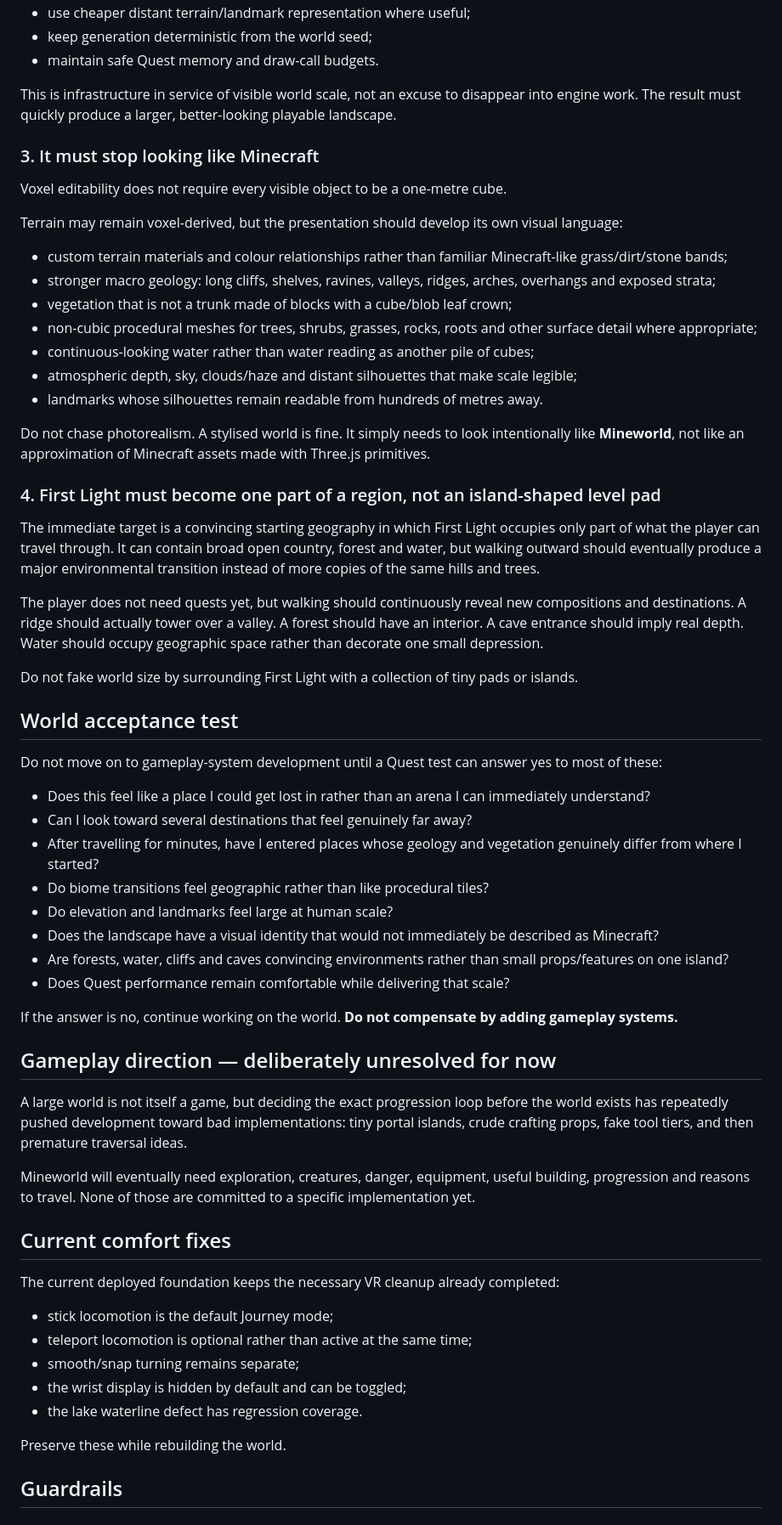
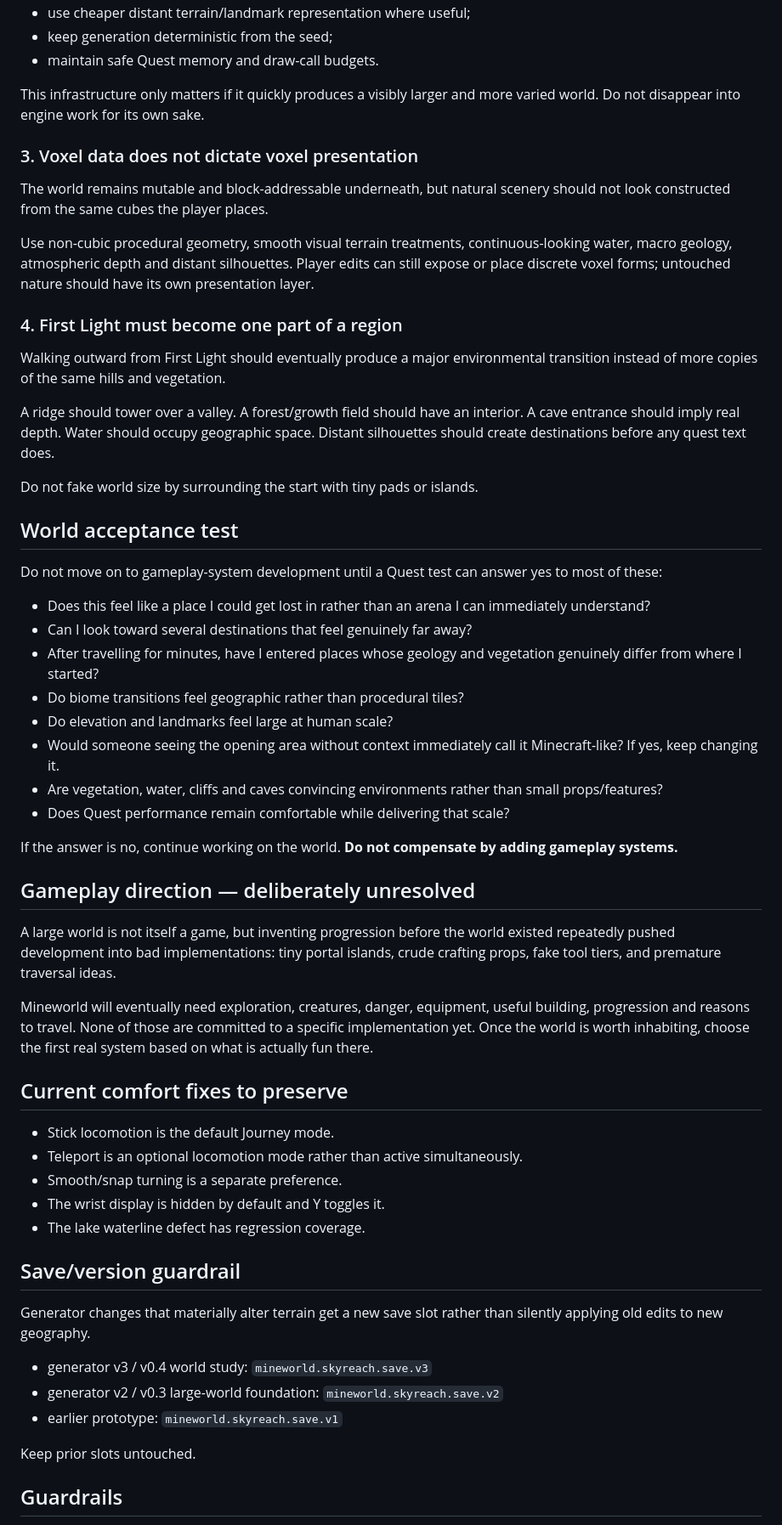
Before and after one commit to permabulk69420-pixel/Mineworld, a Markdown page: docs/DIRECTION.md, the part around one of its changes. Shown at 85% size. GitHub-like rendering.

Commit message:
Lock the world-first visual identity direction

```diff
--- a/docs/DIRECTION.md
+++ b/docs/DIRECTION.md
@@ -49,32 +62,22 @@ Before simply multiplying the existing island dimensions, move toward **determin
 - use cheaper distant terrain/landmark representation where useful;
-- keep generation deterministic from the world seed;
+- keep generation deterministic from the seed;
 - maintain safe Quest memory and draw-call budgets.
 
-This is infrastructure in service of visible world scale, not an excuse to disappear into engine work. The result must quickly produce a larger, better-looking playable landscape.
+This infrastructure only matters if it quickly produces a visibly larger and more varied world. Do not disappear into engine work for its own sake.
 
-### 3. It must stop looking like Minecraft
+### 3. Voxel data does not dictate voxel presentation
 
-Voxel editability does not require every visible object to be a one-metre cube.
+The world remains mutable and block-addressable underneath, but natural scenery should not look constructed from the same cubes the player places.
 
-Terrain may remain voxel-derived, but the presentation should develop its own visual language:
+Use non-cubic procedural geometry, smooth visual terrain treatments, continuous-looking water, macro geology, atmospheric depth and distant silhouettes. Player edits can still expose or place discrete voxel forms; untouched nature should have its own presentation layer.
 
-- custom terrain materials and colour relationships rather than familiar Minecraft-like grass/dirt/stone bands;
-- stronger macro geology: long cliffs, shelves, ravines, valleys, ridges, arches, overhangs and exposed strata;
-- vegetation that is not a trunk made of blocks with a cube/blob leaf crown;
-- non-cubic procedural meshes for trees, shrubs, grasses, rocks, roots and other surface detail where appropriate;
-- continuous-looking water rather than water reading as another pile of cubes;
-- atmospheric depth, sky, clouds/haze and distant silhouettes that make scale legible;
-- landmarks whose silhouettes remain readable from hundreds of metres away.
+### 4. First Light must become one part of a region
 
-Do not chase photorealism. A stylised world is fine. It simply needs to look intentionally like **Mineworld**, not like an approximation of Minecraft assets made with Three.js primitives.
+Walking outward from First Light should eventually produce a major environmental transition instead of more copies of the same hills and vegetation.
 
-### 4. First Light must become one part of a region, not an island-shaped level pad
+A ridge should tower over a valley. A forest/growth field should have an interior. A cave entrance should imply real depth. Water should occupy geographic space. Distant silhouettes should create destinations before any quest text does.
 
-The immediate target is a convincing starting geography in which First Light occupies only part of what the player can travel through. It can contain broad open country, forest and water, but walking outward should eventually produce a major environmental transition instead of more copies of the same hills and trees.
-
-The player does not need quests yet, but walking should continuously reveal new compositions and destinations. A ridge should actually tower over a valley. A forest should have an interior. A cave entrance should imply real depth. Water should occupy geographic space rather than decorate one small depression.
-
-Do not fake world size by surrounding First Light with a collection of tiny pads or islands.
+Do not fake world size by surrounding the start with tiny pads or islands.
 
 ## World acceptance test
 
@@ -83,31 +86,37 @@ Do not move on to gameplay-system development until a Quest test can answer yes
 - Does this feel like a place I could get lost in rather than an arena I can immediately understand?
 - Can I look toward several destinations that feel genuinely far away?
 - After travelling for minutes, have I entered places whose geology and vegetation genuinely differ from where I started?
-- Do biome transitions feel geographic rather than like procedural tiles?
+- Do biome transitions feel geographic rather than procedural tiles?
 - Do elevation and landmarks feel large at human scale?
-- Does the landscape have a visual identity that would not immediately be described as Minecraft?
-- Are forests, water, cliffs and caves convincing environments rather than small props/features on one island?
+- Would someone seeing the opening area without context immediately call it Minecraft-like? If yes, keep changing it.
+- Are vegetation, water, cliffs and caves convincing environments rather than small props/features?
 - Does Quest performance remain comfortable while delivering that scale?
 
 If the answer is no, continue working on the world. **Do not compensate by adding gameplay systems.**
 
-## Gameplay direction — deliberately unresolved for now
+## Gameplay direction — deliberately unresolved
 
-A large world is not itself a game, but deciding the exact progression loop before the world exists has repeatedly pushed development toward bad implementations: tiny portal islands, crude crafting props, fake tool tiers, and then premature traversal ideas.
+A large world is not itself a game, but inventing progression before the world existed repeatedly pushed development into bad implementations: tiny portal islands, crude crafting props, fake tool tiers, and premature traversal ideas.
 
-Mineworld will eventually need exploration, creatures, danger, equipment, useful building, progression and reasons to travel. None of those are committed to a specific implementation yet.
+Mineworld will eventually need exploration, creatures, danger, equipment, useful building, progression and reasons to travel. None of those are committed to a specific implementation yet. Once the world is worth inhabiting, choose the first real system based on what is actually fun there.
 
-## Current comfort fixes
+## Current comfort fixes to preserve
 
-The current deployed foundation keeps the necessary VR cleanup already completed:
+- Stick locomotion is the default Journey mode.
+- Teleport is an optional locomotion mode rather than active simultaneously.
+- Smooth/snap turning is a separate preference.
+- The wrist display is hidden by default and Y toggles it.
+- The lake waterline defect has regression coverage.
 
-- stick locomotion is the default Journey mode;
-- teleport locomotion is optional rather than active at the same time;
-- smooth/snap turning remains separate;
-- the wrist display is hidden by default and can be toggled;
-- the lake waterline defect has regression coverage.
+## Save/version guardrail
 
-Preserve these while rebuilding the world.
+Generator changes that materially alter terrain get a new save slot rather than silently applying old edits to new geography.
+
+- generator v3 / v0.4 world study: `mineworld.skyreach.save.v3`
+- generator v2 / v0.3 large-world foundation: `mineworld.skyreach.save.v2`
+- earlier prototype: `mineworld.skyreach.save.v1`
+
+Keep prior slots untouched.
 
 ## Guardrails
 
```
Also changed, not shown: other parts of docs/DIRECTION.md (+34 -22 lines).
